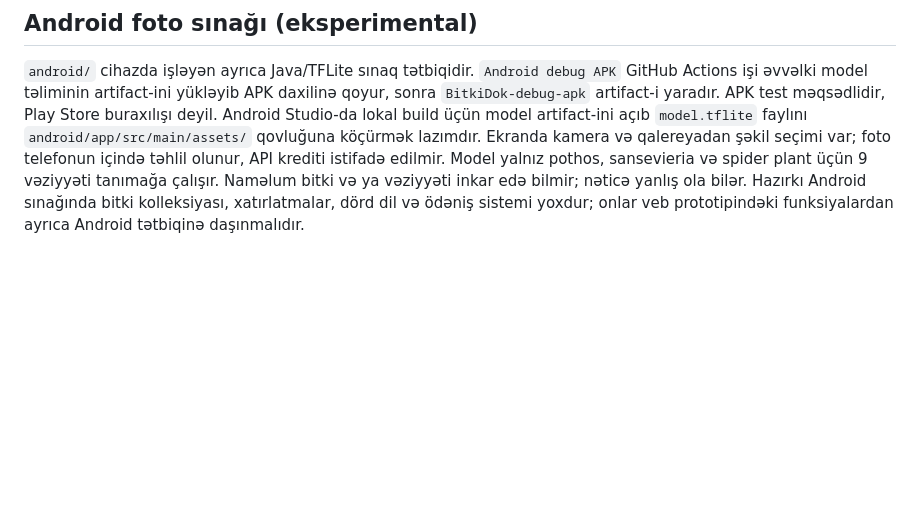
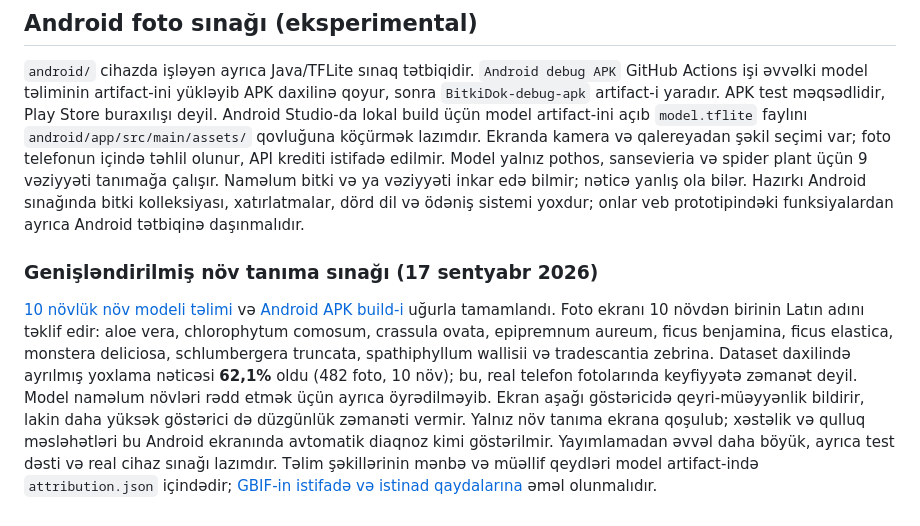
Before and after one commit to Dergah29/BitkiDok-Android, a Markdown page: README.md, the part around the change. Drawn GitHub-style; blank space fills up the shorter version.

Commit message:
Record validated ten-species experimental APK scope and measured accuracy

```diff
--- a/README.md
+++ b/README.md
@@ -36,3 +36,8 @@ Bu repo hazırda Node.js veb prototipidir, Android APK/AAB deyil. GitHub Actions
 ## Android foto sınağı (eksperimental)
 
 `android/` cihazda işləyən ayrıca Java/TFLite sınaq tətbiqidir. `Android debug APK` GitHub Actions işi əvvəlki model təliminin artifact-ini yükləyib APK daxilinə qoyur, sonra `BitkiDok-debug-apk` artifact-i yaradır. APK test məqsədlidir, Play Store buraxılışı deyil. Android Studio-da lokal build üçün model artifact-ini açıb `model.tflite` faylını `android/app/src/main/assets/` qovluğuna köçürmək lazımdır. Ekranda kamera və qalereyadan şəkil seçimi var; foto telefonun içində təhlil olunur, API krediti istifadə edilmir. Model yalnız pothos, sansevieria və spider plant üçün 9 vəziyyəti tanımağa çalışır. Naməlum bitki və ya vəziyyəti inkar edə bilmir; nəticə yanlış ola bilər. Hazırkı Android sınağında bitki kolleksiyası, xatırlatmalar, dörd dil və ödəniş sistemi yoxdur; onlar veb prototipindəki funksiyalardan ayrıca Android tətbiqinə daşınmalıdır.
+
+
+### Genişləndirilmiş növ tanıma sınağı (17 sentyabr 2026)
+
+[10 növlük növ modeli təlimi](https://github.com/Dergah29/BitkiDok-Android/actions/runs/35196157117) və [Android APK build-i](https://github.com/Dergah29/BitkiDok-Android/actions/runs/35197113740) uğurla tamamlandı. Foto ekranı 10 növdən birinin Latın adını təklif edir: aloe vera, chlorophytum comosum, crassula ovata, epipremnum aureum, ficus benjamina, ficus elastica, monstera deliciosa, schlumbergera truncata, spathiphyllum wallisii və tradescantia zebrina. Dataset daxilində ayrılmış yoxlama nəticəsi **62,1%** oldu (482 foto, 10 növ); bu, real telefon fotolarında keyfiyyətə zəmanət deyil. Model naməlum növləri rədd etmək üçün ayrıca öyrədilməyib. Ekran aşağı göstəricidə qeyri-müəyyənlik bildirir, lakin daha yüksək göstərici də düzgünlük zəmanəti vermir. Yalnız növ tanıma ekrana qoşulub; xəstəlik və qulluq məsləhətləri bu Android ekranında avtomatik diaqnoz kimi göstərilmir. Yayımlamadan əvvəl daha böyük, ayrıca test dəsti və real cihaz sınağı lazımdır. Təlim şəkillərinin mənbə və müəllif qeydləri model artifact-ində `attribution.json` içindədir; [GBIF-in istifadə və istinad qaydalarına](https://techdocs.gbif.org/en/data-use/citation) əməl olunmalıdır.
```
